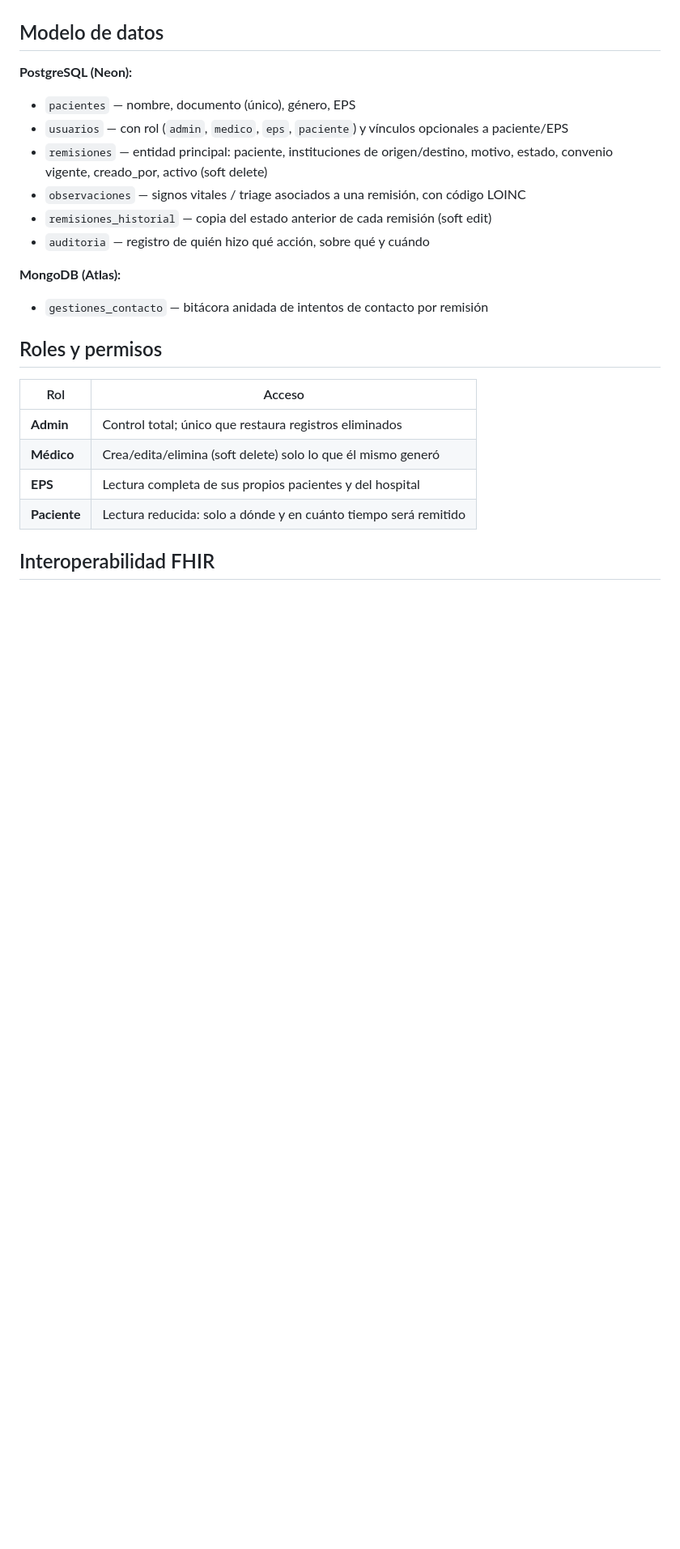
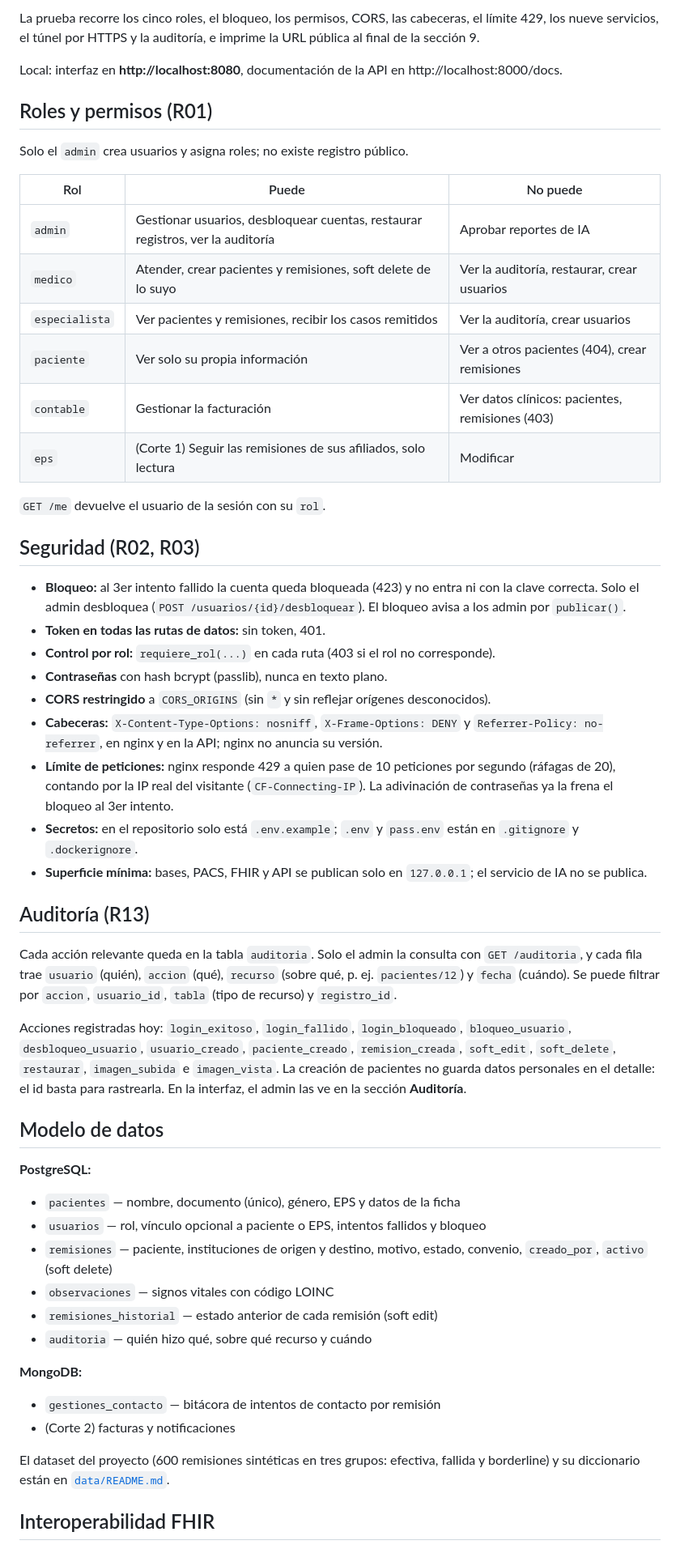
Before and after one commit to Laura25a/TrazaRedHUV, a Markdown page: README.md, the part around one of its changes. Shown at 81% size. Rendered like a GitHub page; blank space fills up the shorter version.

Commit message:
Corte 2 · Persona 1 · README: arquitectura, diagramas, despliegue, seguridad y auditoria

```diff
--- a/README.md
+++ b/README.md
@@ -58,27 +163,74 @@ variables `PG_CONNECTION_STRING`, `MONGO_CONNECTION_STRING`, `SECRET_KEY` y
+La prueba recorre los cinco roles, el bloqueo, los permisos, CORS, las cabeceras, el
+límite 429, los nueve servicios, el túnel por HTTPS y la auditoría, e imprime la URL
+pública al final de la sección 9.
+
+Local: interfaz en **http://localhost:8080**, documentación de la API en
+http://localhost:8000/docs.
+
+## Roles y permisos (R01)
+
+Solo el `admin` crea usuarios y asigna roles; no existe registro público.
+
+| Rol | Puede | No puede |
+|---|---|---|
+| `admin` | Gestionar usuarios, desbloquear cuentas, restaurar registros, ver la auditoría | Aprobar reportes de IA |
+| `medico` | Atender, crear pacientes y remisiones, soft delete de lo suyo | Ver la auditoría, restaurar, crear usuarios |
+| `especialista` | Ver pacientes y remisiones, recibir los casos remitidos | Ver la auditoría, crear usuarios |
+| `paciente` | Ver solo su propia información | Ver a otros pacientes (404), crear remisiones |
+| `contable` | Gestionar la facturación | Ver datos clínicos: pacientes, remisiones (403) |
+| `eps` | (Corte 1) Seguir las remisiones de sus afiliados, solo lectura | Modificar |
+
+`GET /me` devuelve el usuario de la sesión con su `rol`.
+
+## Seguridad (R02, R03)
+
+- **Bloqueo:** al 3er intento fallido la cuenta queda bloqueada (423) y no entra ni con la
+  clave correcta. Solo el admin desbloquea (`POST /usuarios/{id}/desbloquear`). El bloqueo
+  avisa a los admin por `publicar()`.
+- **Token en todas las rutas de datos:** sin token, 401.
+- **Control por rol:** `requiere_rol(...)` en cada ruta (403 si el rol no corresponde).
+- **Contraseñas** con hash bcrypt (passlib), nunca en texto plano.
+- **CORS restringido** a `CORS_ORIGINS` (sin `*` y sin reflejar orígenes desconocidos).
+- **Cabeceras:** `X-Content-Type-Options: nosniff`, `X-Frame-Options: DENY` y
+  `Referrer-Policy: no-referrer`, en nginx y en la API; nginx no anuncia su versión.
+- **Límite de peticiones:** nginx responde 429 a quien pase de 10 peticiones por segundo
+  (ráfagas de 20), contando por la IP real del visitante (`CF-Connecting-IP`). La
+  adivinación de contraseñas ya la frena el bloqueo al 3er intento.
+- **Secretos:** en el repositorio solo está `.env.example`; `.env` y `pass.env` están en
+  `.gitignore` y `.dockerignore`.
+- **Superficie mínima:** bases, PACS, FHIR y API se publican solo en `127.0.0.1`; el
+  servicio de IA no se publica.
+
+## Auditoría (R13)
+
+Cada acción relevante queda en la tabla `auditoria`. Solo el admin la consulta con
+`GET /auditoria`, y cada fila trae `usuario` (quién), `accion` (qué), `recurso` (sobre
+qué, p. ej. `pacientes/12`) y `fecha` (cuándo). Se puede filtrar por `accion`,
+`usuario_id`, `tabla` (tipo de recurso) y `registro_id`.
+
+Acciones registradas hoy: `login_exitoso`, `login_fallido`, `login_bloqueado`,
+`bloqueo_usuario`, `desbloqueo_usuario`, `usuario_creado`, `paciente_creado`,
+`remision_creada`, `soft_edit`, `soft_delete`, `restaurar`, `imagen_subida` e
+`imagen_vista`. La creación de pacientes no guarda datos personales en el detalle: el id
+basta para rastrearla. En la interfaz, el admin las ve en la sección **Auditoría**.
 
 ## Modelo de datos
 
-**PostgreSQL (Neon):**
-- `pacientes` — nombre, documento (único), género, EPS
-- `usuarios` — con rol (`admin`, `medico`, `eps`, `paciente`) y vínculos opcionales a
-  paciente/EPS
-- `remisiones` — entidad principal: paciente, instituciones de origen/destino, motivo,
-  estado, convenio vigente, creado_por, activo (soft delete)
-- `observaciones` — signos vitales / triage asociados a una remisión, con código LOINC
-- `remisiones_historial` — copia del estado anterior de cada remisión (soft edit)
-- `auditoria` — registro de quién hizo qué acción, sobre qué y cuándo
+**PostgreSQL:**
+- `pacientes` — nombre, documento (único), género, EPS y datos de la ficha
+- `usuarios` — rol, vínculo opcional a paciente o EPS, intentos fallidos y bloqueo
+- `remisiones` — paciente, instituciones de origen y destino, motivo, estado, convenio,
+  `creado_por`, `activo` (soft delete)
+- `observaciones` — signos vitales con código LOINC
+- `remisiones_historial` — estado anterior de cada remisión (soft edit)
+- `auditoria` — quién hizo qué, sobre qué recurso y cuándo
 
-**MongoDB (Atlas):**
-- `gestiones_contacto` — bitácora anidada de intentos de contacto por remisión
+**MongoDB:**
+- `gestiones_contacto` — bitácora de intentos de contacto por remisión
+- (Corte 2) facturas y notificaciones
 
-## Roles y permisos
-
-| Rol | Acceso |
-|---|---|
-| **Admin** | Control total; único que restaura registros eliminados |
-| **Médico** | Crea/edita/elimina (soft delete) solo lo que él mismo generó |
-| **EPS** | Lectura completa de sus propios pacientes y del hospital |
-| **Paciente** | Lectura reducida: solo a dónde y en cuánto tiempo será remitido |
+El dataset del proyecto (600 remisiones sintéticas en tres grupos: efectiva, fallida y
+borderline) y su diccionario están en [`data/README.md`](data/README.md).
 
 ## Interoperabilidad FHIR
 
```
Also changed, not shown: other parts of README.md (+181 -201 lines).
